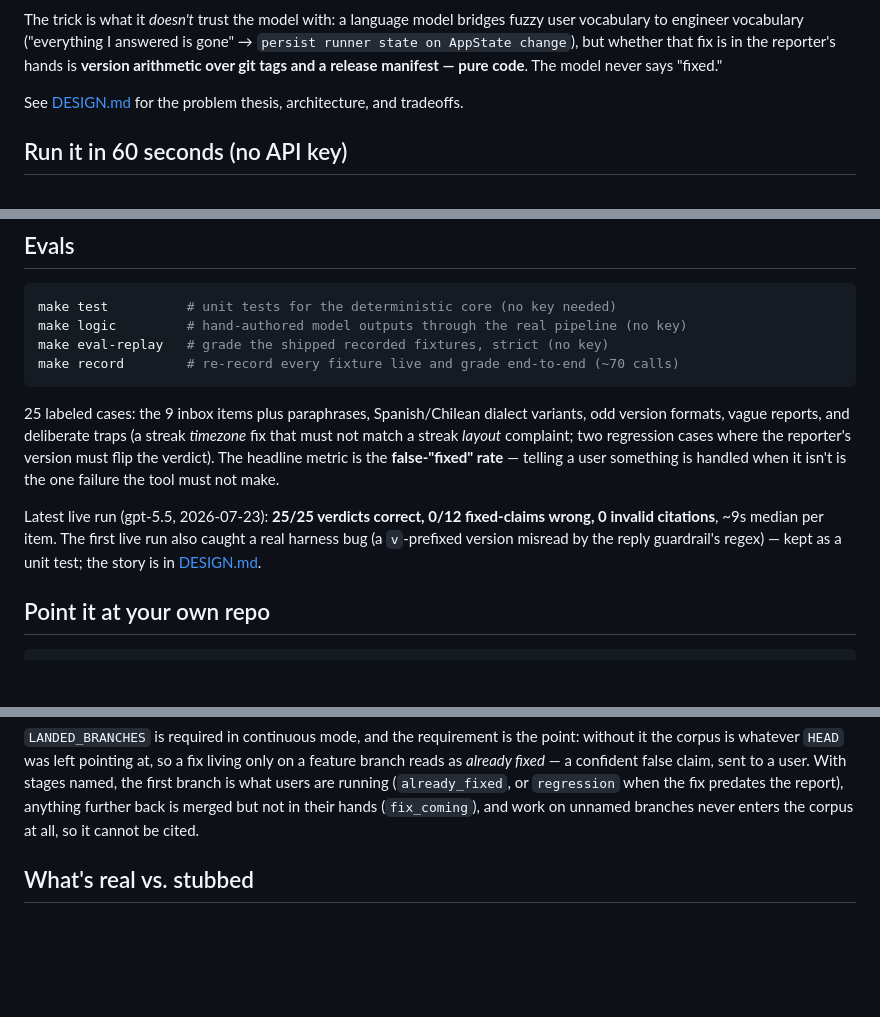
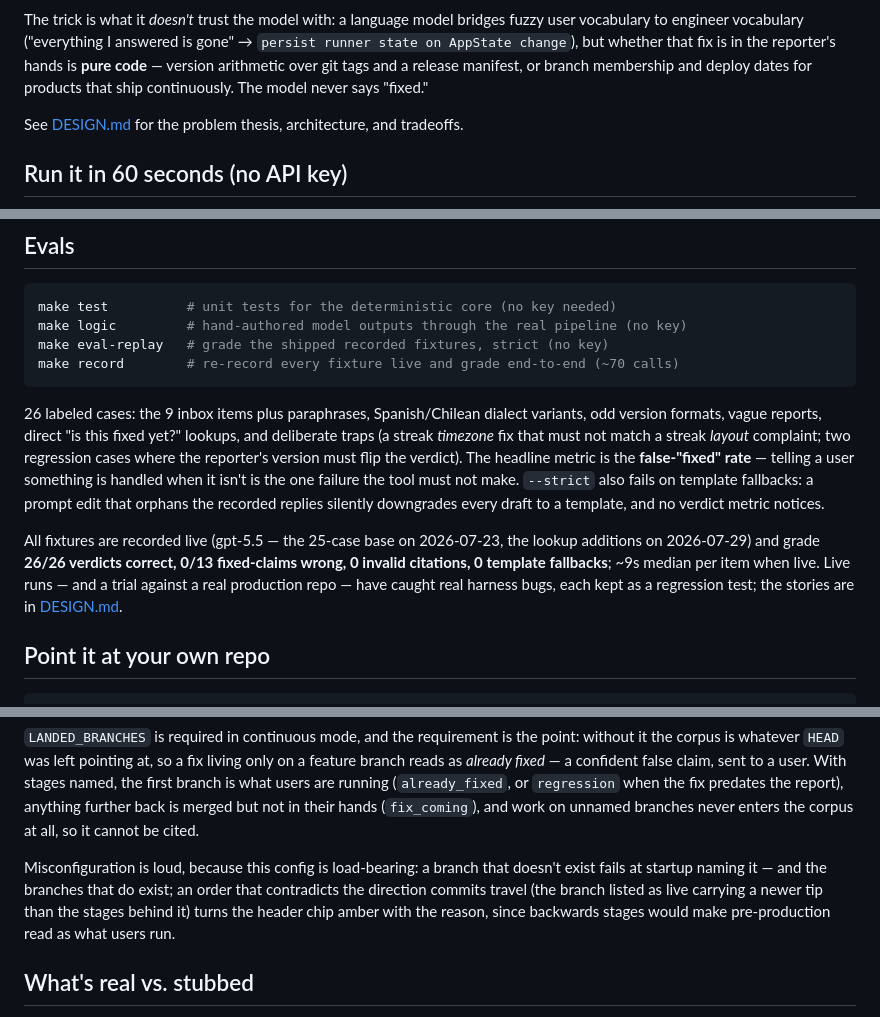
Before and after one commit to BenjaSchindler/landed, a Markdown page: README.md, 3 parts joined by grey strips. Rendered like a GitHub page; blank space fills up the shorter version.

````diff
--- a/README.md
+++ b/README.md
@@ -14,8 +18,9 @@ handoff** — without interrupting an engineer.
 The trick is what it *doesn't* trust the model with: a language model bridges
 fuzzy user vocabulary to engineer vocabulary ("everything I answered is gone"
 → `persist runner state on AppState change`), but whether that fix is in the
-reporter's hands is **version arithmetic over git tags and a release
-manifest — pure code**. The model never says "fixed."
+reporter's hands is **pure code** — version arithmetic over git tags and a
+release manifest, or branch membership and deploy dates for products that
+ship continuously. The model never says "fixed."
 
 See [DESIGN.md](DESIGN.md) for the problem thesis, architecture, and tradeoffs.
 
@@ -56,18 +61,22 @@ make eval-replay   # grade the shipped recorded fixtures, strict (no key)
 make record        # re-record every fixture live and grade end-to-end (~70 calls)
 ```
 
-25 labeled cases: the 9 inbox items plus paraphrases, Spanish/Chilean dialect
-variants, odd version formats, vague reports, and deliberate traps (a streak
-*timezone* fix that must not match a streak *layout* complaint; two regression
-cases where the reporter's version must flip the verdict). The headline metric
-is the **false-"fixed" rate** — telling a user something is handled when it
-isn't is the one failure the tool must not make.
+26 labeled cases: the 9 inbox items plus paraphrases, Spanish/Chilean dialect
+variants, odd version formats, vague reports, direct "is this fixed yet?"
+lookups, and deliberate traps (a streak *timezone* fix that must not match a
+streak *layout* complaint; two regression cases where the reporter's version
+must flip the verdict). The headline metric is the **false-"fixed" rate** —
+telling a user something is handled when it isn't is the one failure the tool
+must not make. `--strict` also fails on template fallbacks: a prompt edit that
+orphans the recorded replies silently downgrades every draft to a template,
+and no verdict metric notices.
 
-Latest live run (gpt-5.5, 2026-07-23): **25/25 verdicts correct, 0/12
-fixed-claims wrong, 0 invalid citations**, ~9s median per item. The first live
-run also caught a real harness bug (a `v`-prefixed version misread by the
-reply guardrail's regex) — kept as a unit test; the story is in
-[DESIGN.md](DESIGN.md#4-how-i-know-it-works).
+All fixtures are recorded live (gpt-5.5 — the 25-case base on 2026-07-23, the
+lookup additions on 2026-07-29) and grade **26/26 verdicts correct, 0/13
+fixed-claims wrong, 0 invalid citations, 0 template fallbacks**; ~9s median
+per item when live. Live runs — and a trial against a real production repo —
+have caught real harness bugs, each kept as a regression test; the stories are
+in [DESIGN.md](DESIGN.md#4-how-i-know-it-works).
 
 ## Point it at your own repo
 
@@ -97,6 +106,13 @@ claim, sent to a user. With stages named, the first branch is what users are
 running (`already_fixed`, or `regression` when the fix predates the report),
 anything further back is merged but not in their hands (`fix_coming`), and work
 on unnamed branches never enters the corpus at all, so it cannot be cited.
+
+Misconfiguration is loud, because this config is load-bearing: a branch that
+doesn't exist fails at startup naming it — and the branches that do exist; an
+order that contradicts the direction commits travel (the branch listed as live
+carrying a newer tip than the stages behind it) turns the header chip amber
+with the reason, since backwards stages would make pre-production read as what
+users run.
 
 ## What's real vs. stubbed
 
````
Also changed, not shown: other parts of README.md (+5 -1 lines), DESIGN.md (+57 -8 lines).
